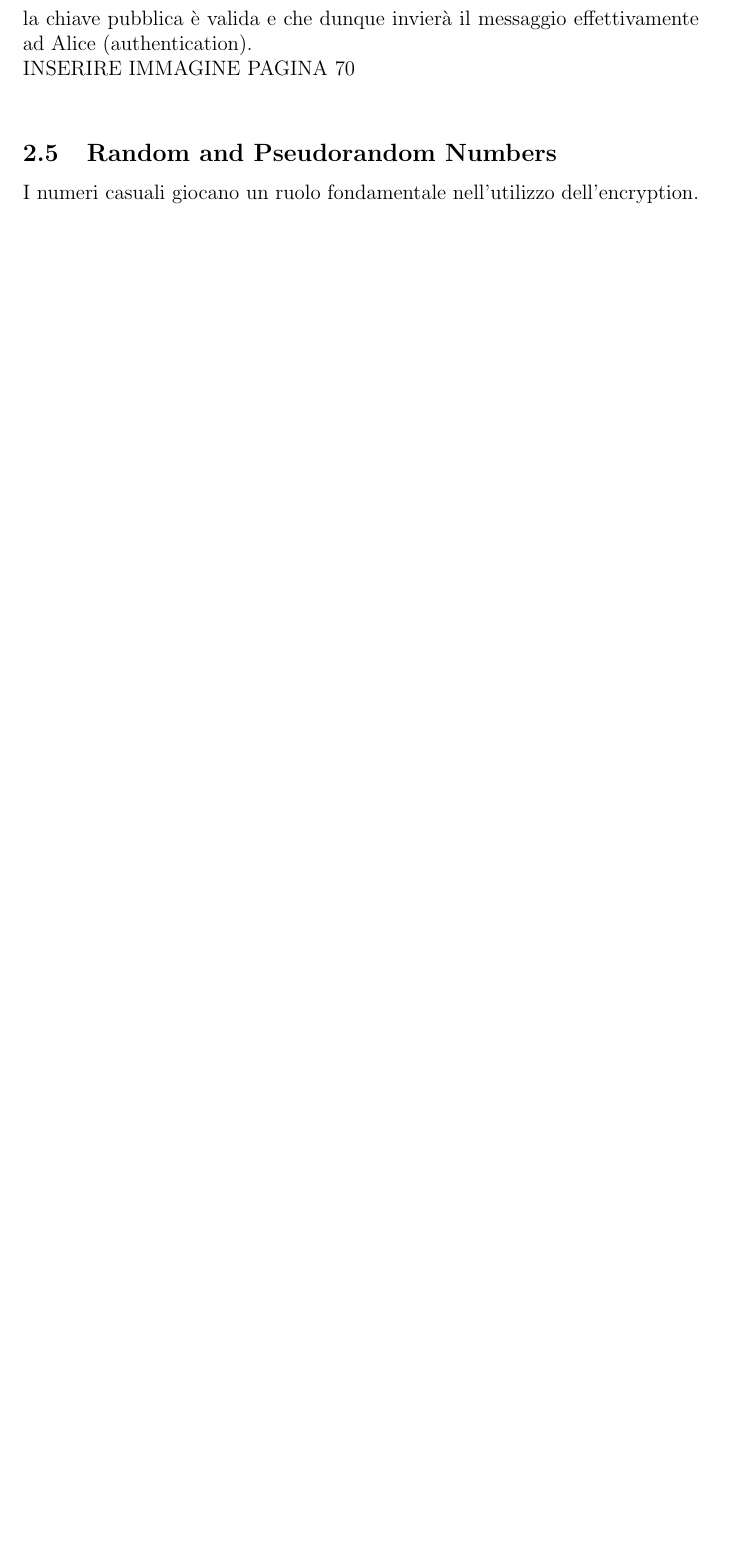
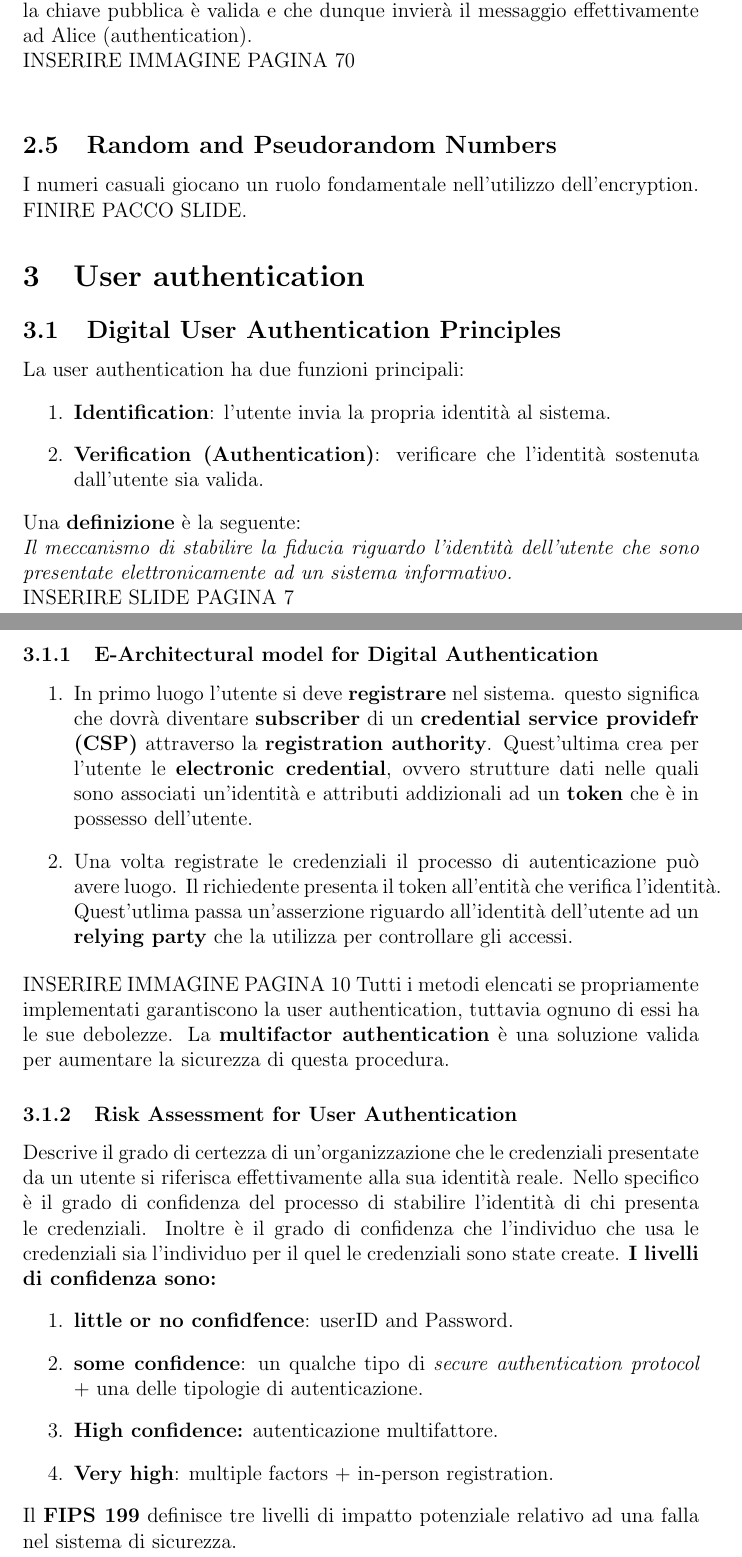
Before and after one commit to GeorgeSmiley/security-engineering-summary, a LaTeX document (riassunto pugliese/pugliese.tex): part of page 31 of 31 before the commit and two parts of pages 31 and 32 of 33 after it, the two joined at a grey line, cut so that both start at the same text, the shorter picture padded with empty space. Compiled offline with pdfLaTeX.

Commit message:
Updated. Password Based

```diff
--- a/riassunto pugliese/pugliese.tex
+++ b/riassunto pugliese/pugliese.tex
@@ -510,4 +510,32 @@
 			INSERIRE IMMAGINE PAGINA 70\\
 	\subsection{Random and Pseudorandom Numbers}
 		I numeri casuali giocano un ruolo fondamentale nell'utilizzo dell'encryption.
-
+		FINIRE PACCO SLIDE.
+\section{User authentication}
+	\subsection{Digital User Authentication Principles}
+		La user authentication ha due funzioni principali:
+		\begin{enumerate}
+			\item \textbf{Identification}: l'utente invia la propria identità al sistema.
+			\item \textbf{Verification (Authentication)}: verificare che l'identità sostenuta dall'utente sia valida.
+		\end{enumerate}
+	Una \textbf{definizione} è la seguente:\\
+	\textit{Il meccanismo di stabilire la fiducia riguardo l'identità dell'utente che sono presentate elettronicamente ad un sistema informativo. }\\
+	INSERIRE SLIDE PAGINA 7\\
+		\subsubsection{E-Architectural model for Digital Authentication}
+			\begin{enumerate}
+				\item In primo luogo l'utente si deve \textbf{registrare} nel sistema. questo significa che dovrà diventare \textbf{subscriber} di un \textbf{credential service providefr (CSP)} attraverso la \textbf{registration authority}. Quest'ultima crea per l'utente le \textbf{electronic credential}, ovvero strutture dati nelle quali sono associati un'identità e attributi addizionali ad un \textbf{token} che è in possesso dell'utente.
+				\item Una volta registrate le credenziali il processo di autenticazione può avere luogo. Il  richiedente presenta il token all'entità che verifica l'identità. Quest'utlima passa un'asserzione riguardo all'identità dell'utente ad un \textbf{relying party} che la utilizza per controllare gli accessi.
+			\end{enumerate}
+			INSERIRE IMMAGINE PAGINA 10
+			Tutti i metodi elencati se propriamente implementati garantiscono la user authentication, tuttavia ognuno di essi ha le sue debolezze. La \textbf{multifactor authentication} è una soluzione valida per aumentare la sicurezza di questa procedura.
+		\subsubsection{Risk Assessment for User Authentication}
+			Descrive il grado di certezza di un'organizzazione che le credenziali presentate da un utente si riferisca effettivamente alla sua identità reale.
+			Nello specifico è il grado di confidenza del processo di stabilire l'identità di chi presenta le credenziali. Inoltre è il grado di confidenza che l'individuo che usa le credenziali sia l'individuo per il quel le credenziali sono state create. \textbf{I livelli di confidenza sono:}
+			\begin{enumerate}
+				\item \textbf{little or no confidfence}: userID and Password.
+				\item \textbf{some confidence}: un qualche tipo di \textit{secure authentication protocol} + una delle tipologie di autenticazione.
+				\item \textbf{High confidence:} autenticazione multifattore.
+				\item \textbf{Very high}:  multiple factors + in-person registration.
+			\end{enumerate}
+			Il \textbf{FIPS 199} definisce tre livelli di impatto potenziale relativo ad una falla nel sistema di sicurezza.
+			\begin{itemize}
```
Also changed, not shown: riassunto pugliese/paper/facpl-slides (1).pdf (added), riassunto pugliese/pugliese.pdf, riassunto pugliese/pugliese.tex (3 more changed lines), 8 other files.
